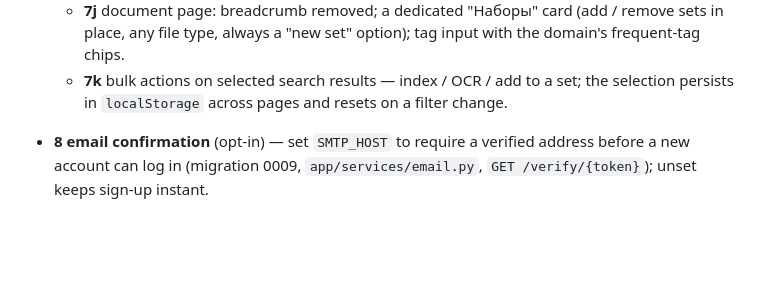
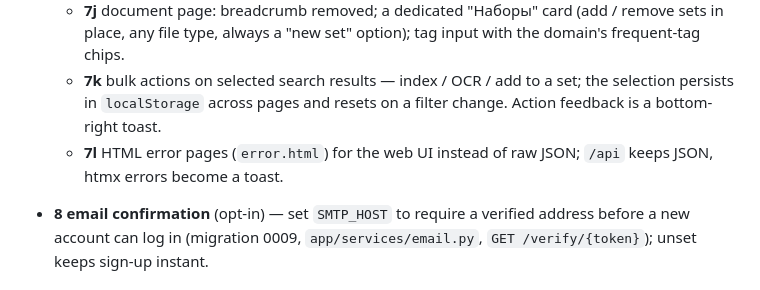
Before and after one commit to morphey83/docs_classifier, a Markdown page: README.md, the part around the change. GitHub-like rendering; blank space fills up the shorter version.

Commit message:
Docs: CSRF-field fix + error pages (7l)
Co-Authored-By: Claude Sonnet 5 <noreply@anthropic.com>

```diff
--- a/README.md
+++ b/README.md
@@ -101,7 +101,9 @@ Full design: [`docs/architecture.md`](docs/architecture.md).
     option); tag input with the domain's frequent-tag chips.
   - **7k** bulk actions on selected search results — index / OCR / add to
     a set; the selection persists in `localStorage` across pages and
-    resets on a filter change.
+    resets on a filter change. Action feedback is a bottom-right toast.
+  - **7l** HTML error pages (`error.html`) for the web UI instead of raw
+    JSON; `/api` keeps JSON, htmx errors become a toast.
 - **8 email confirmation** (opt-in) — set `SMTP_HOST` to require a
   verified address before a new account can log in (migration 0009,
   `app/services/email.py`, `GET /verify/{token}`); unset keeps sign-up
```
Also changed, not shown: docs/architecture.md (+1 -0 lines).
